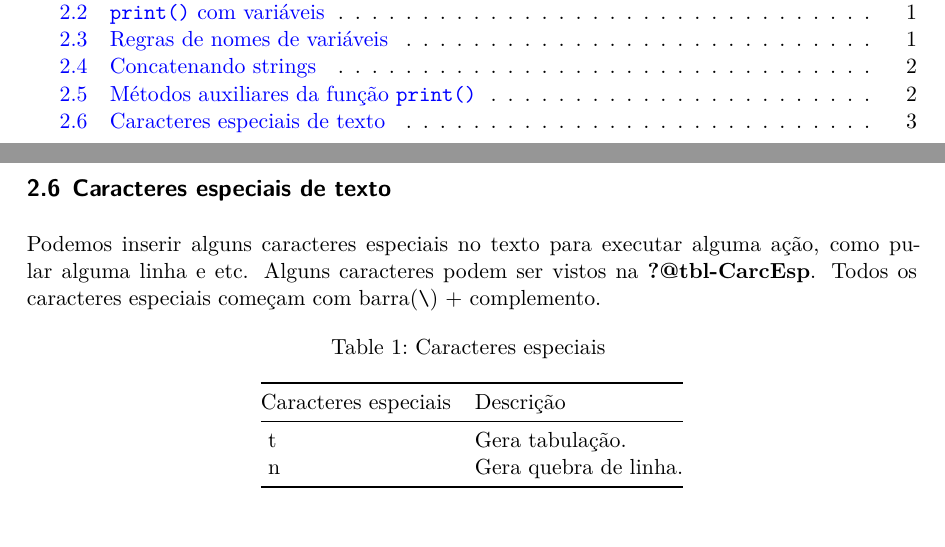
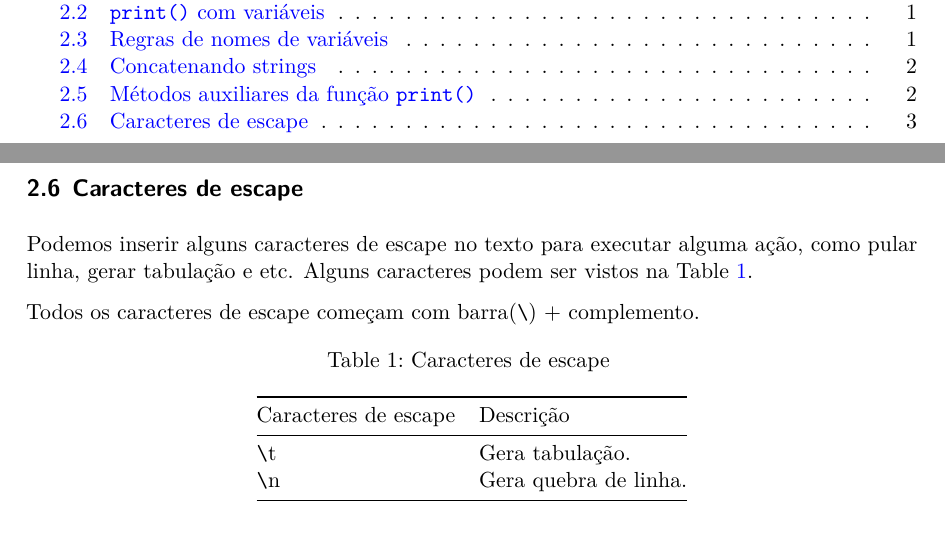
Before and after one commit to seperool/study_of_python, a Quarto document (Curso_Python/python_basic.qmd): two parts of pages 2 and 7 of 7, joined at a grey line, cut so that both start at the same text. The pictures show the output file Curso_Python/python_basic.pdf that the author committed with the source.

Commit message:
Atualização 01/08/24

````diff
--- a/Curso_Python/python_basic.qmd
+++ b/Curso_Python/python_basic.qmd
@@ -150,25 +150,25 @@ ada lovelace
 
 \newpage
 
-## Caracteres especiais de texto
+## Caracteres de escape
 
-Podemos inserir alguns caracteres especiais no texto para executar alguma ação, como pular alguma linha e etc.
-Alguns caracteres podem ser vistos na @tbl-CarcEsp.
-Todos os caracteres especiais começam com barra(`\`) + complemento.
+Podemos inserir alguns caracteres de escape no texto para executar alguma ação, como pular linha, gerar tabulação e etc. Alguns caracteres podem ser vistos na @tbl-caresc.
+
+Todos os caracteres de escape começam com barra(`\`) + complemento.
 
 ```{python}
 #| echo: false
 #| error: false
 #| warning: false
-#| label: tbl-CarcEsp
-#| tbl-cap: Caracteres especiais
+#| label: tbl-caresc
+#| tbl-cap: Caracteres de escape
 
 from IPython.display import Markdown
 from tabulate import tabulate
-table = [[" \ t","Gera tabulação."],
-         [" \ n","Gera quebra de linha."]]
+table = [["`\\`t","Gera tabulação."],
+         ["`\\`n","Gera quebra de linha."]]
 Markdown(tabulate(
   table,
-  headers=["Caracteres especiais","Descrição"]
+  headers=["Caracteres de escape","Descrição"]
 ))
 ```
````
Also changed, not shown: Curso_Python/python_basic.pdf, Curso_Python/python_basic.qmd (5 more changed lines).
